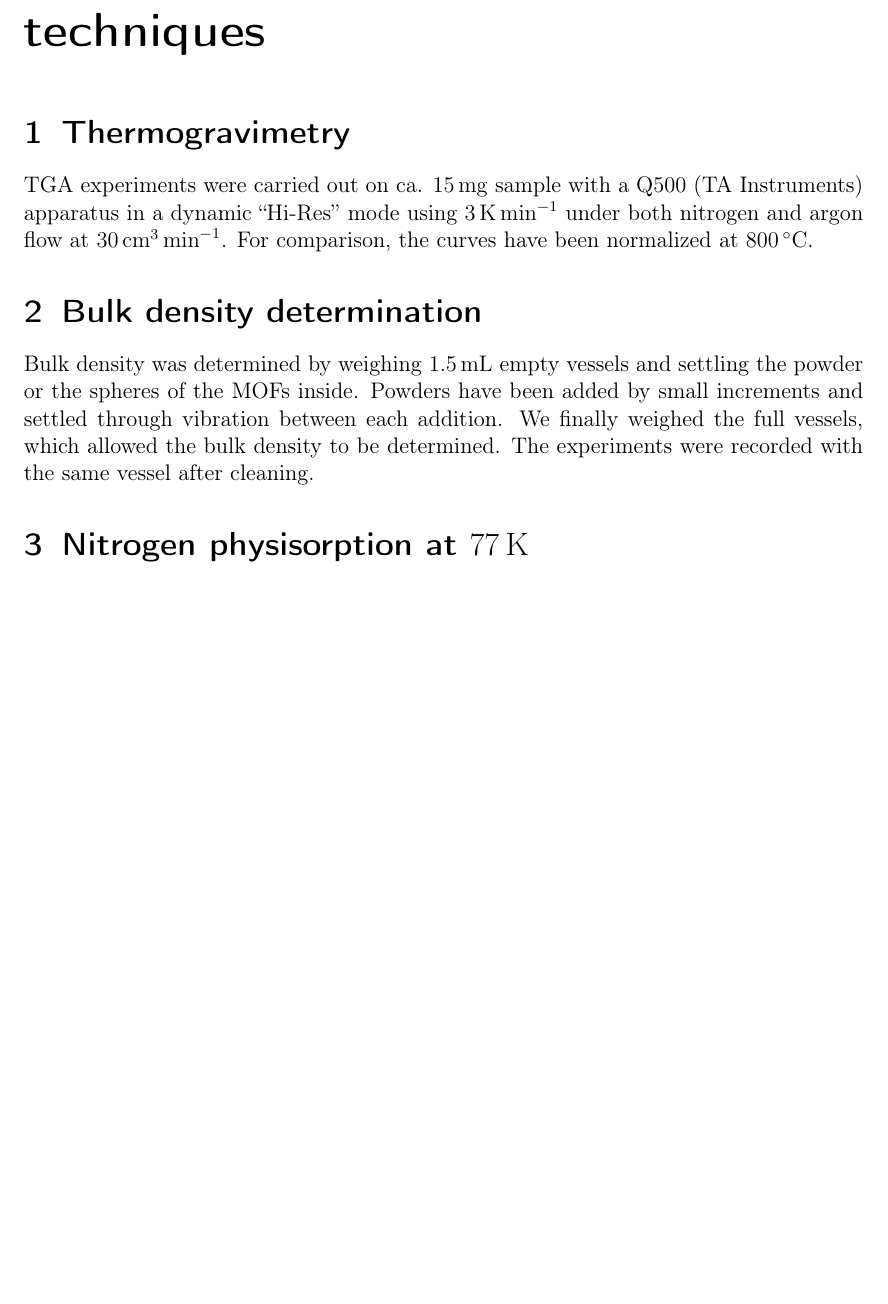
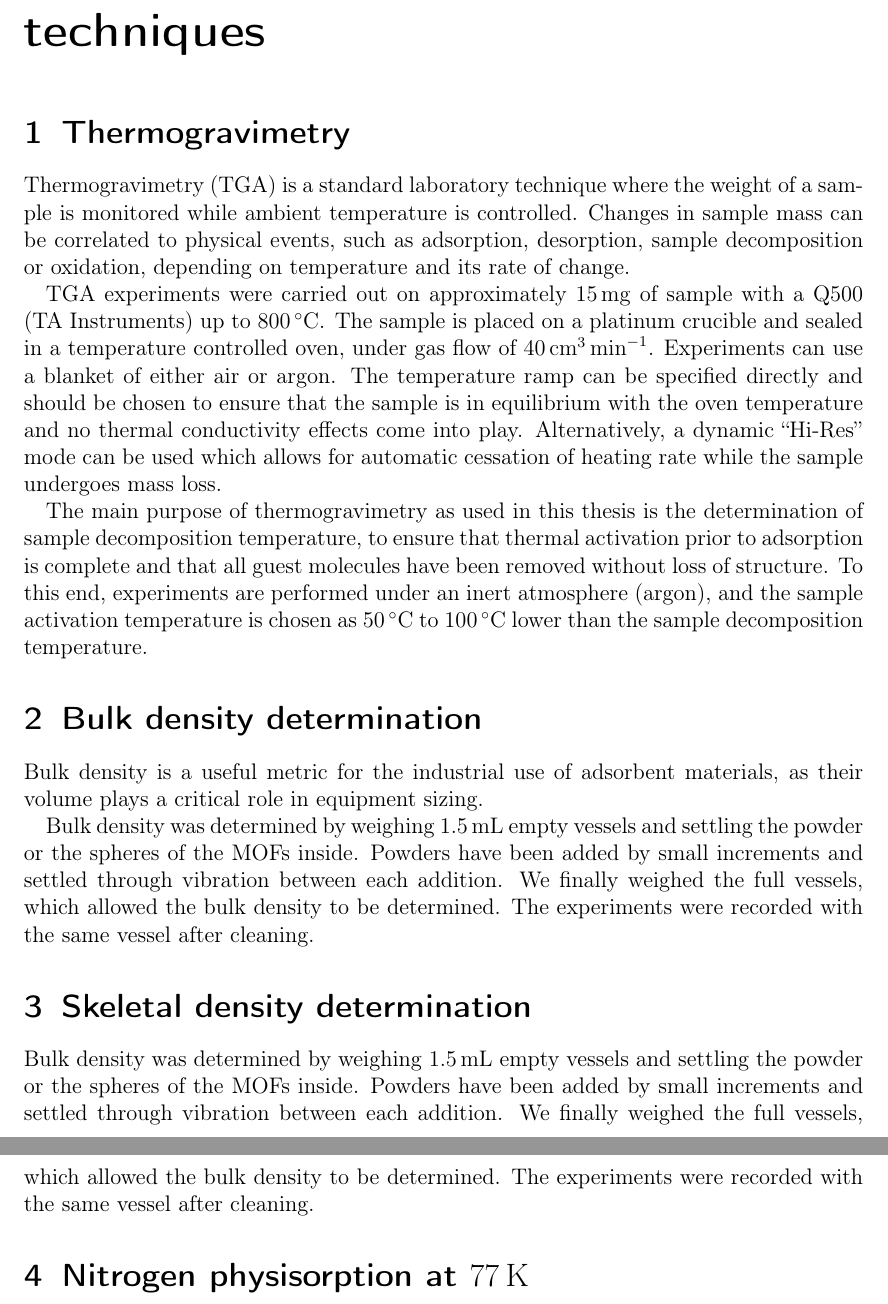
Before and after one commit to pauliacomi/PhD-Thesis, a LaTeX thesis (main.tex, which reads backmatter/a1/appx-main.tex): part of page 56 of 64 before the commit and two parts of pages 56 and 57 of 64 after it, the two joined at a grey line, cut so that both start at the same text, the shorter picture padded with empty space. Compiled offline with pdfLaTeX.

Commit message:
appendix

```diff
--- a/backmatter/a1/appx-main.tex
+++ b/backmatter/a1/appx-main.tex
@@ -7,13 +7,45 @@
 
 \section{Thermogravimetry}\label{appx:char:TGA}
 
-TGA experiments were carried out on ca. \SI{15}{\milli\gram} sample with a Q500
-(TA Instruments) apparatus in a dynamic “Hi-Res” mode using \SI{3}{\kelvin\per\minute}
-under both nitrogen and argon flow at
-\SI{30}{\cm\cubed\per\minute}. For comparison, the curves have been normalized at
-\SI{800}{\degreeCelsius}.
+Thermogravimetry (TGA) is a standard laboratory technique where the
+weight of a sample is monitored while ambient temperature is controlled.
+Changes in sample mass can be correlated to physical events, such
+as adsorption, desorption, sample decomposition or oxidation, depending
+on temperature and its rate of change.
+
+TGA experiments were carried out on approximately \SI{15}{\milli\gram} of
+sample with a Q500 (TA Instruments) up to \SI{800}{\degreeCelsius}.
+The sample is placed on a platinum crucible and sealed in a temperature
+controlled oven, under gas flow of \SI{40}{\cm\cubed\per\minute}.
+Experiments can use a blanket of either air or argon. The temperature
+ramp can be specified directly and should be chosen to ensure
+that the sample is in equilibrium with the oven temperature and no
+thermal conductivity effects come into play. Alternatively,
+a dynamic “Hi-Res” mode can be used which allows for automatic
+cessation of heating rate while the sample undergoes mass loss.
+
+The main purpose of thermogravimetry as used in this thesis is the
+determination of sample decomposition temperature, to ensure
+that thermal activation prior to adsorption is complete and
+that all guest molecules have been removed without loss of
+structure. To this end, experiments are performed under an inert
+atmosphere (argon), and the sample activation temperature is chosen
+as \SIrange{50}{100}{\degreeCelsius} lower than the sample
+decomposition temperature.
 
 \section{Bulk density determination}
+
+Bulk density is a useful metric for the industrial use of adsorbent
+materials, as their volume plays a critical role in equipment sizing.
+
+Bulk density was determined by weighing \SI{1.5}{\milli\litre} empty vessels and
+settling the powder or the spheres of the MOFs inside. Powders have been added by small
+increments and settled through vibration between each
+addition. We finally weighed the full vessels, which allowed the bulk
+density to be determined. The experiments were recorded with the
+same vessel after cleaning.
+
+\section{Skeletal density determination}
 
 Bulk density was determined by weighing \SI{1.5}{\milli\litre} empty vessels and
 settling the powder or the spheres of the MOFs inside. Powders have been added by small
```
